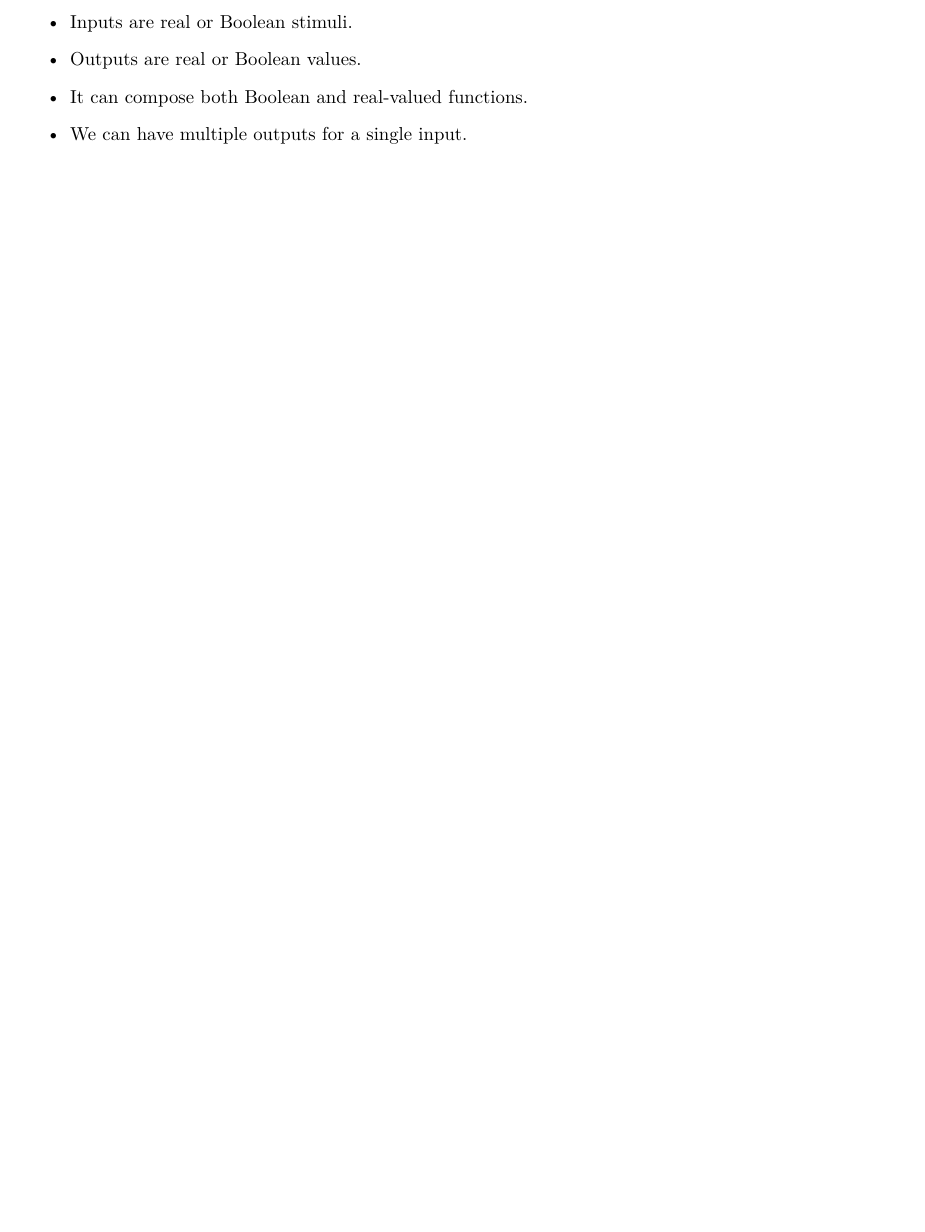
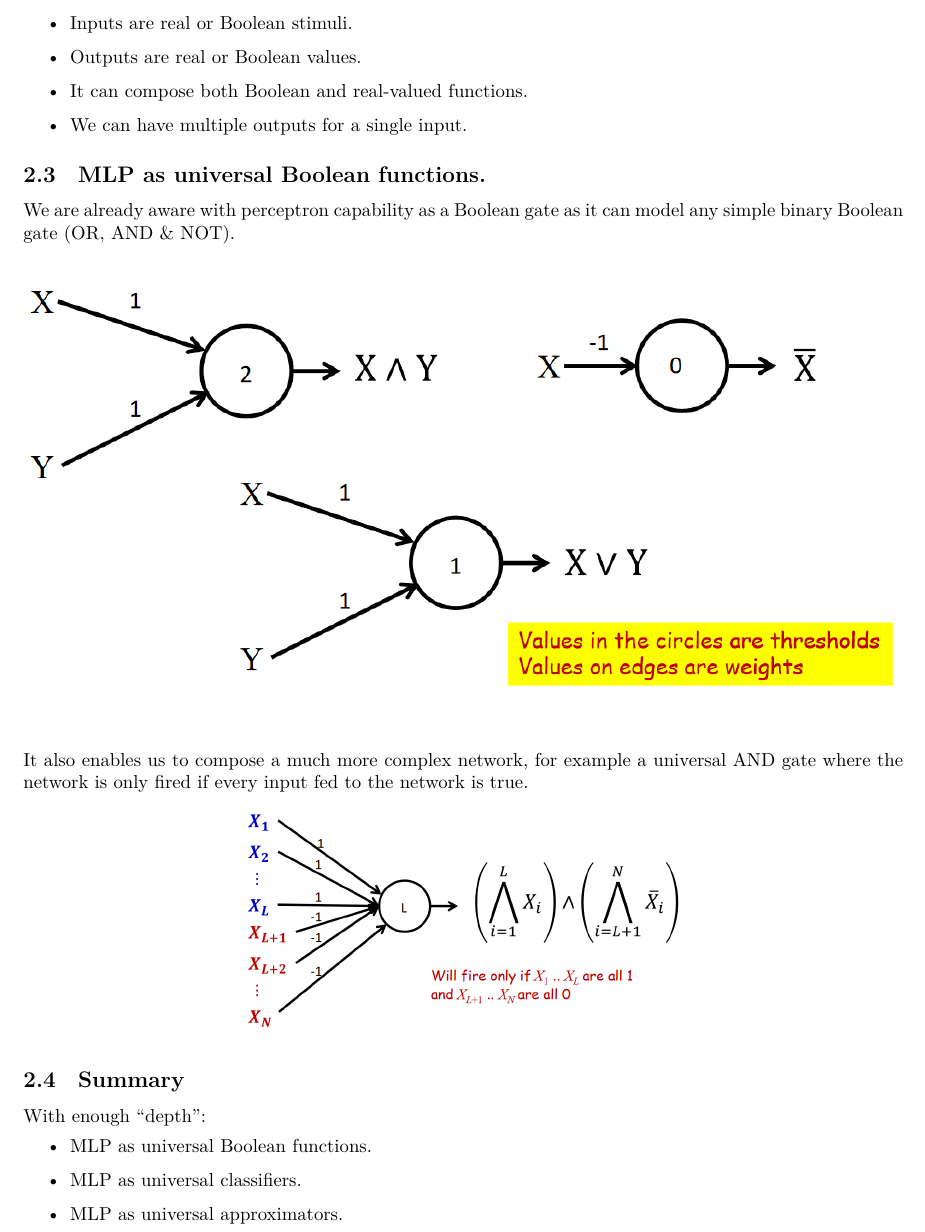
Before and after one commit to ridzuan5757/deep-learning-note, a LaTeX document (main.tex, which reads chapter_2.tex): part of page 12 of 12, cut so that both start at the same text, the shorter picture padded with empty space. Compiled offline with XeLaTeX.

Commit message:
note on universal and gate

```diff
--- a/chapter_2.tex
+++ b/chapter_2.tex
@@ -81,3 +81,27 @@ In multi-layered perceptron:
 	\item It can compose both Boolean and real-valued functions.
 	\item We can have multiple outputs for a single input.
 \end{itemize}
+
+\subsection{MLP as universal Boolean functions.}
+We are already aware with perceptron capability as a Boolean gate as it can model any simple binary Boolean gate (OR, AND \& NOT).
+
+\begin{figure}[H]
+	\centering
+	\includegraphics[width=\textwidth]{2_boolean_gate}
+\end{figure}
+
+\hfill\break
+It also enables us to compose a much more complex network, for example a universal AND gate where the network is only fired if every input fed to the network is true.
+
+\begin{figure}[H]
+	\centering
+	\includegraphics[width=0.5\textwidth]{2_universal_and}
+\end{figure}
+
+\subsection{Summary}
+With enough ``depth'':
+\begin{itemize}
+	\item MLP as universal Boolean functions.
+	\item MLP as universal classifiers.
+	\item MLP as universal approximators.
+\end{itemize}
```
Also changed, not shown: images/2_boolean_gate.PNG (added), images/2_universal_and.PNG (added), main.pdf, 3 other files.
